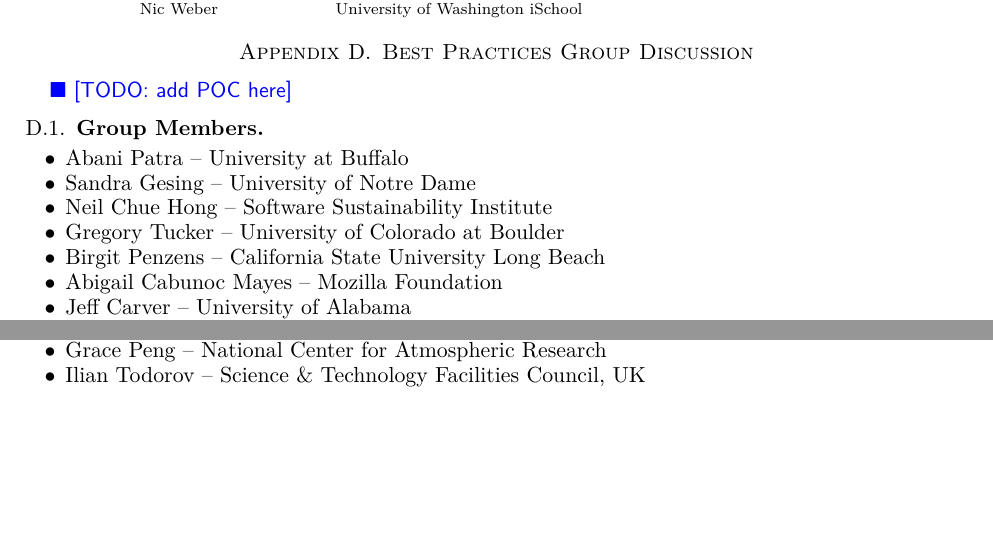
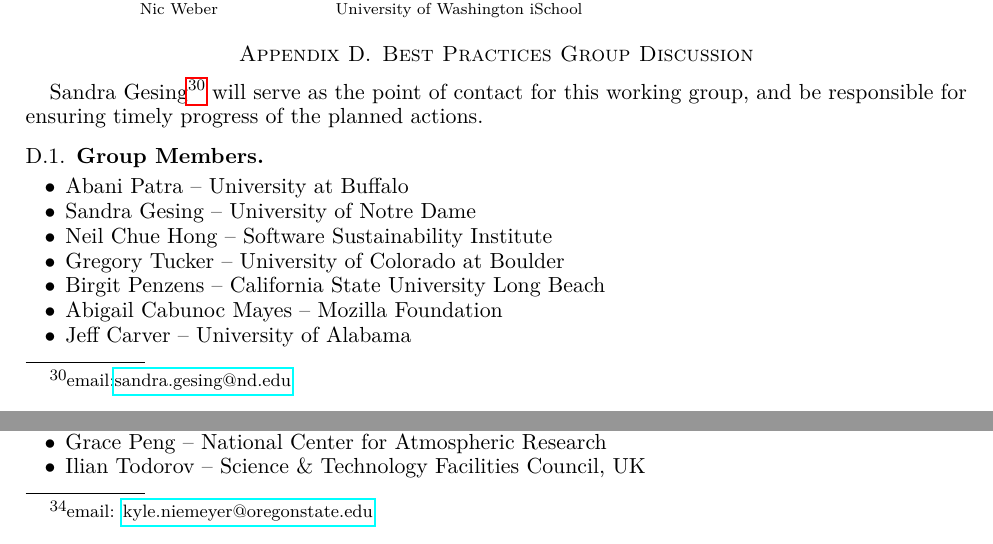
Before and after one commit to WSSSPE/meetings, a LaTeX paper (WSSSPE3/report/WSSSPE3_review.tex, which reads WSSSPE3/report/wg_appendix_best_practices.tex): two parts of pages 22 and 32 of 38, joined at a grey line, cut so that both start at the same text, the shorter picture padded with empty space. Compiled offline with pdfLaTeX.

Commit message:
Update best practices appendix with POC

```diff
--- a/WSSSPE3/report/wg_appendix_best_practices.tex
+++ b/WSSSPE3/report/wg_appendix_best_practices.tex
@@ -3,7 +3,8 @@
 \label{sec:appendix_best_practices}
 %%%%%%%%%%%%%%%%%%%%%%%%%%%%%%%%%%%%%%%%%%%%%%%%%%%%%%%%%%%%
 
-\todo{add POC here}
+Sandra Gesing\footnote{email:\href{mailto:sandra.gesing@nd.edu}{sandra.gesing@nd.edu}} will serve as
+the point of contact for this working group, and be responsible for ensuring timely progress of the planned actions.
 
 \subsection{Group Members}
 
```
